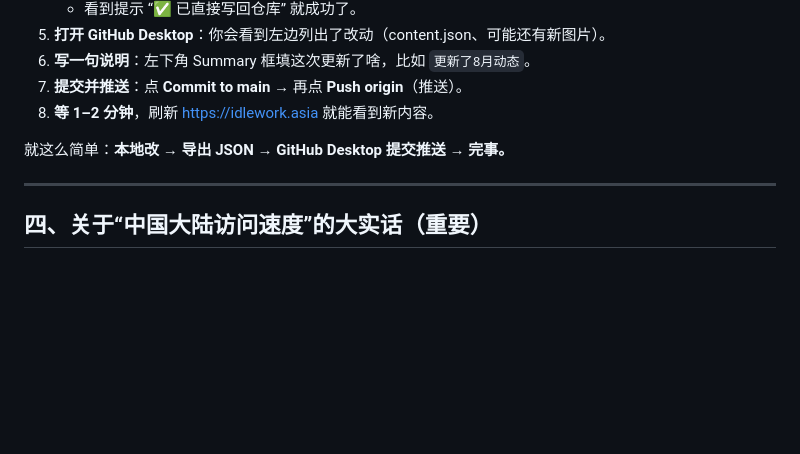
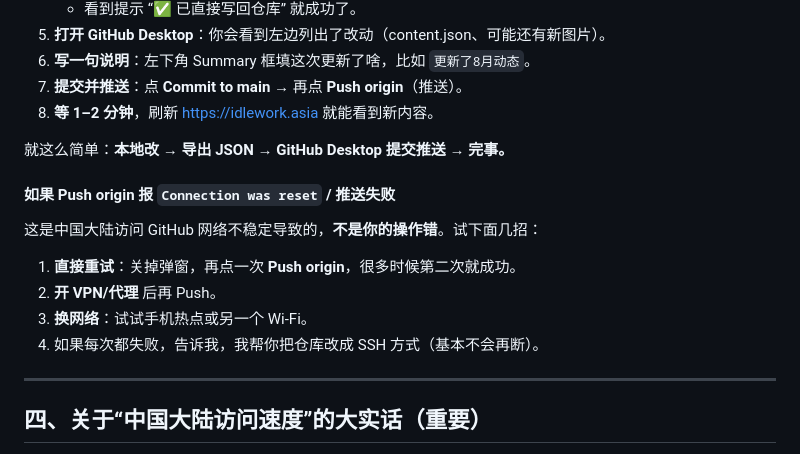
Before and after one commit to chongchanhowl/idlework-site, a Markdown page: 部署指南(小白版).md, the part around the change. Rendered like a GitHub page; blank space fills up the shorter version.

Commit message:
Add GitHub push failure troubleshooting for mainland China

```diff
--- a/部署指南(小白版).md
+++ b/部署指南(小白版).md
@@ -138,6 +138,13 @@
 
 就这么简单：**本地改 → 导出 JSON → GitHub Desktop 提交推送 → 完事。**
 
+#### 如果 Push origin 报 `Connection was reset` / 推送失败
+这是中国大陆访问 GitHub 网络不稳定导致的，**不是你的操作错**。试下面几招：
+1. **直接重试**：关掉弹窗，再点一次 **Push origin**，很多时候第二次就成功。
+2. **开 VPN/代理** 后再 Push。
+3. **换网络**：试试手机热点或另一个 Wi-Fi。
+4. 如果每次都失败，告诉我，我帮你把仓库改成 SSH 方式（基本不会再断）。
+
 ---
 
 ## 四、关于“中国大陆访问速度”的大实话（重要）
```
